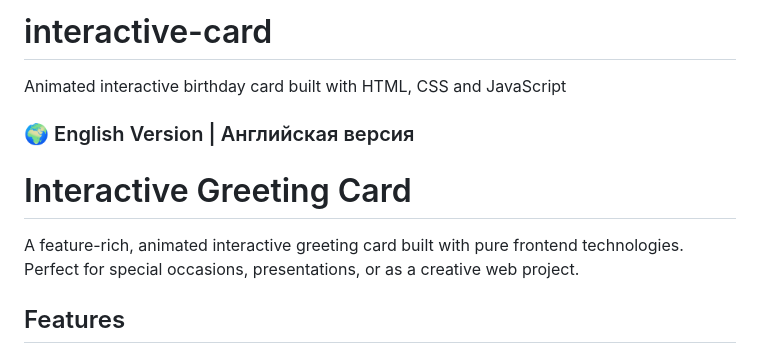
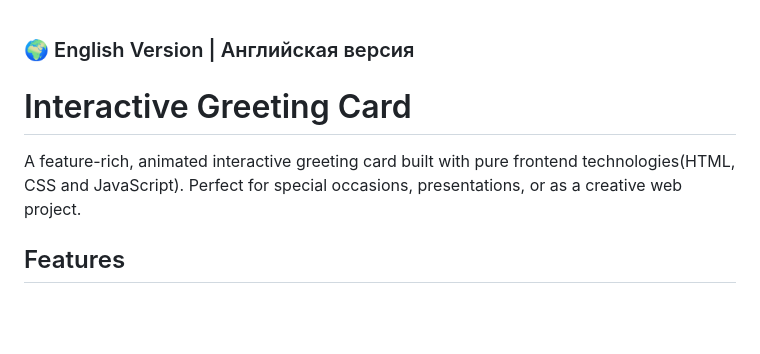
Before and after one commit to sofyagrenka96/interactive-card, a Markdown page: README.md, the part around the change. Rendered like a GitHub page; blank space fills up the shorter version.

```diff
--- a/README.md
+++ b/README.md
@@ -1,10 +1,7 @@
-# interactive-card
-Animated interactive birthday card built with HTML, CSS and JavaScript
-
 ### 🌍 English Version | Английская версия
 # Interactive Greeting Card
 
-A feature-rich, animated interactive greeting card built with pure frontend technologies. Perfect for special occasions, presentations, or as a creative web project.
+A feature-rich, animated interactive greeting card built with pure frontend technologies(HTML, CSS and JavaScript). Perfect for special occasions, presentations, or as a creative web project.
 
 ## Features
 
```
